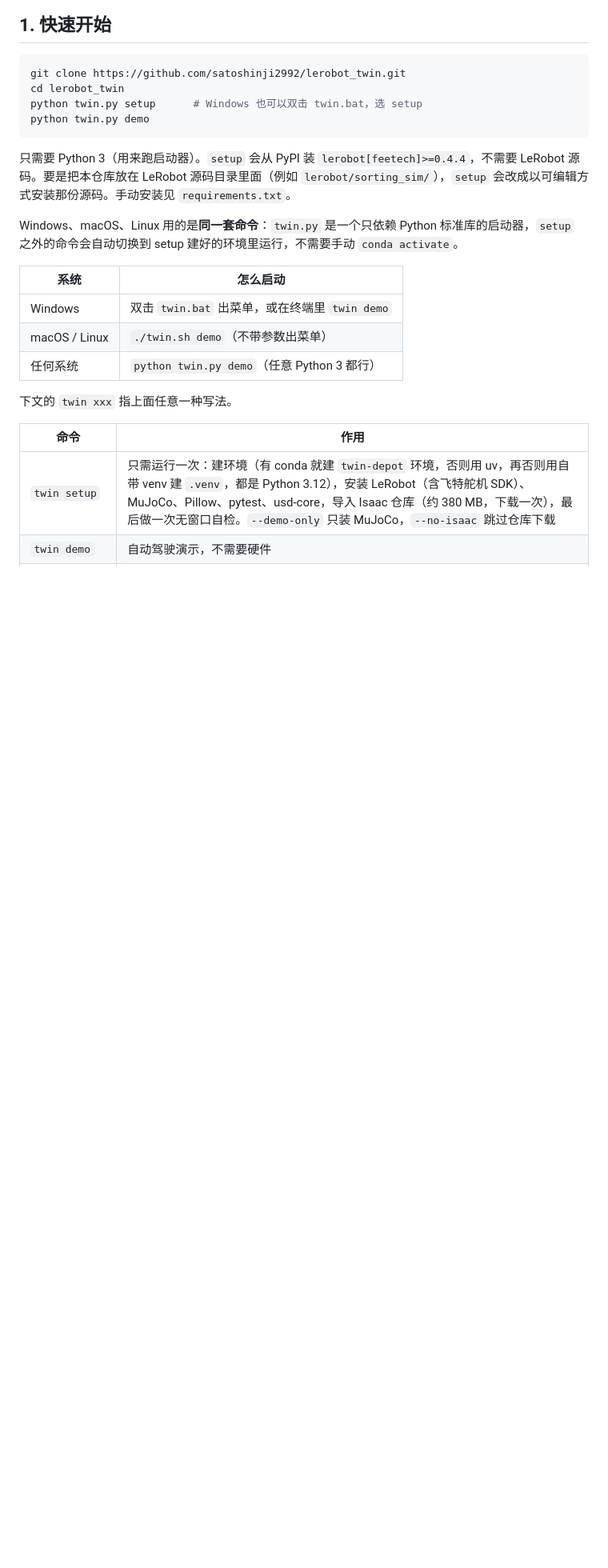
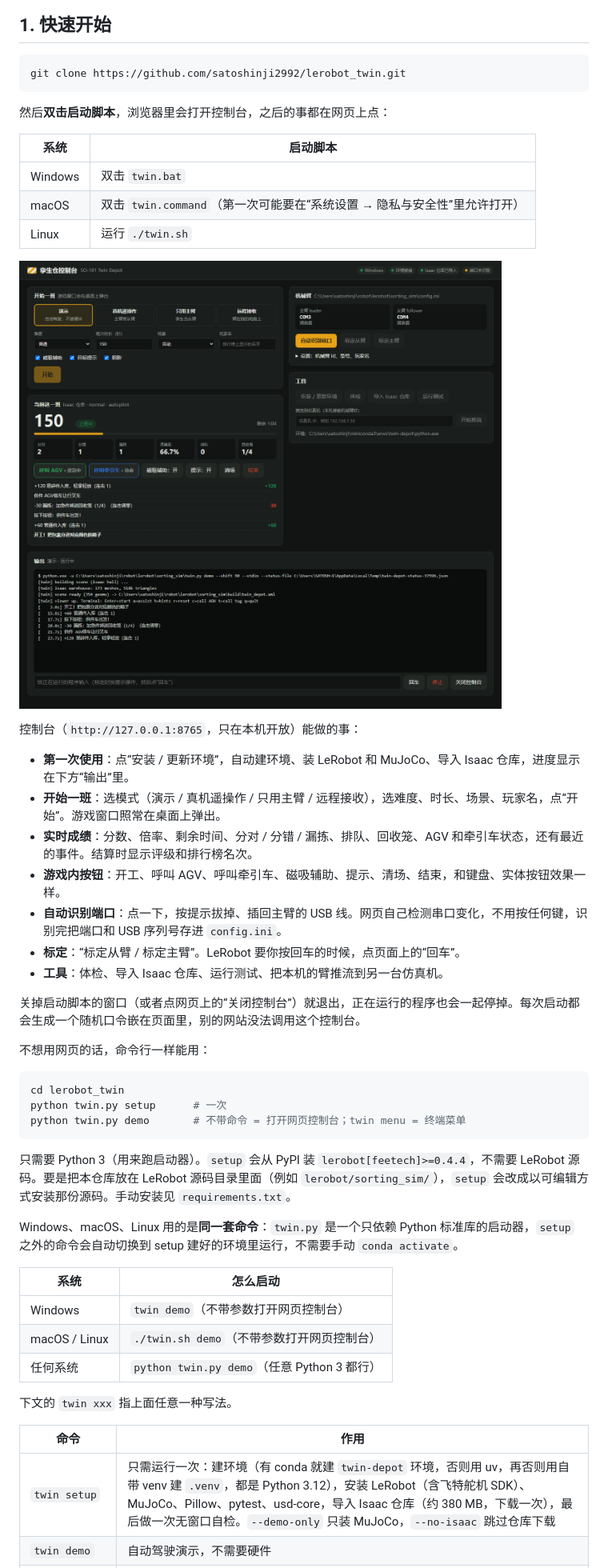
Before and after one commit to satoshinji2992/lerobot_twin, a Markdown page: README.md, the part around one of its changes. Shown at 80% size. Drawn GitHub-style; pictures changed too: docs/control_panel.png (added); blank space fills up the shorter version.

````diff
--- a/README.md
+++ b/README.md
@@ -23,9 +23,36 @@
 
 ```bash
 git clone https://github.com/satoshinji2992/lerobot_twin.git
+```
+
+然后**双击启动脚本**，浏览器里会打开控制台，之后的事都在网页上点：
+
+| 系统 | 启动脚本 |
+|---|---|
+| Windows | 双击 `twin.bat` |
+| macOS | 双击 `twin.command`（第一次可能要在“系统设置 → 隐私与安全性”里允许打开） |
+| Linux | 运行 `./twin.sh` |
+
+![控制台：上班中的实时分数、呼叫按钮、事件和输出](docs/control_panel.png)
+
+控制台（`http://127.0.0.1:8765`，只在本机开放）能做的事：
+
+- **第一次使用**：点“安装 / 更新环境”，自动建环境、装 LeRobot 和 MuJoCo、导入 Isaac 仓库，进度显示在下方“输出”里。
+- **开始一班**：选模式（演示 / 真机遥操作 / 只用主臂 / 远程接收），选难度、时长、场景、玩家名，点“开始”。游戏窗口照常在桌面上弹出。
+- **实时成绩**：分数、倍率、剩余时间、分对 / 分错 / 漏拣、排队、回收笼、AGV 和牵引车状态，还有最近的事件。结算时显示评级和排行榜名次。
+- **游戏内按钮**：开工、呼叫 AGV、呼叫牵引车、磁吸辅助、提示、清场、结束，和键盘、实体按钮效果一样。
+- **自动识别端口**：点一下，按提示拔掉、插回主臂的 USB 线。网页自己检测串口变化，不用按任何键，识别完把端口和 USB 序列号存进 `config.ini`。
+- **标定**：“标定从臂 / 标定主臂”。LeRobot 要你按回车的时候，点页面上的“回车”。
+- **工具**：体检、导入 Isaac 仓库、运行测试、把本机的臂推流到另一台仿真机。
+
+关掉启动脚本的窗口（或者点网页上的“关闭控制台”）就退出，正在运行的程序也会一起停掉。每次启动都会生成一个随机口令嵌在页面里，别的网站没法调用这个控制台。
+
+不想用网页的话，命令行一样能用：
+
+```bash
 cd lerobot_twin
-python twin.py setup      # Windows 也可以双击 twin.bat，选 setup
-python twin.py demo
+python twin.py setup      # 一次
+python twin.py demo       # 不带命令 = 打开网页控制台；twin menu = 终端菜单
 ```
 
 只需要 Python 3（用来跑启动器）。`setup` 会从 PyPI 装 `lerobot[feetech]>=0.4.4`，不需要 LeRobot 源码。要是把本仓库放在 LeRobot 源码目录里面（例如 `lerobot/sorting_sim/`），`setup` 会改成以可编辑方式安装那份源码。手动安装见 `requirements.txt`。
@@ -34,8 +61,8 @@ Windows、macOS、Linux 用的是**同一套命令**：`twin.py` 是一个只依
 
 | 系统 | 怎么启动 |
 |---|---|
-| Windows | 双击 `twin.bat` 出菜单，或在终端里 `twin demo` |
-| macOS / Linux | `./twin.sh demo`（不带参数出菜单） |
+| Windows | `twin demo`（不带参数打开网页控制台） |
+| macOS / Linux | `./twin.sh demo`（不带参数打开网页控制台） |
 | 任何系统 | `python twin.py demo`（任意 Python 3 都行） |
 
 下文的 `twin xxx` 指上面任意一种写法。
````
Also changed, not shown: other parts of README.md (+5 -1 lines), 9 other files.
